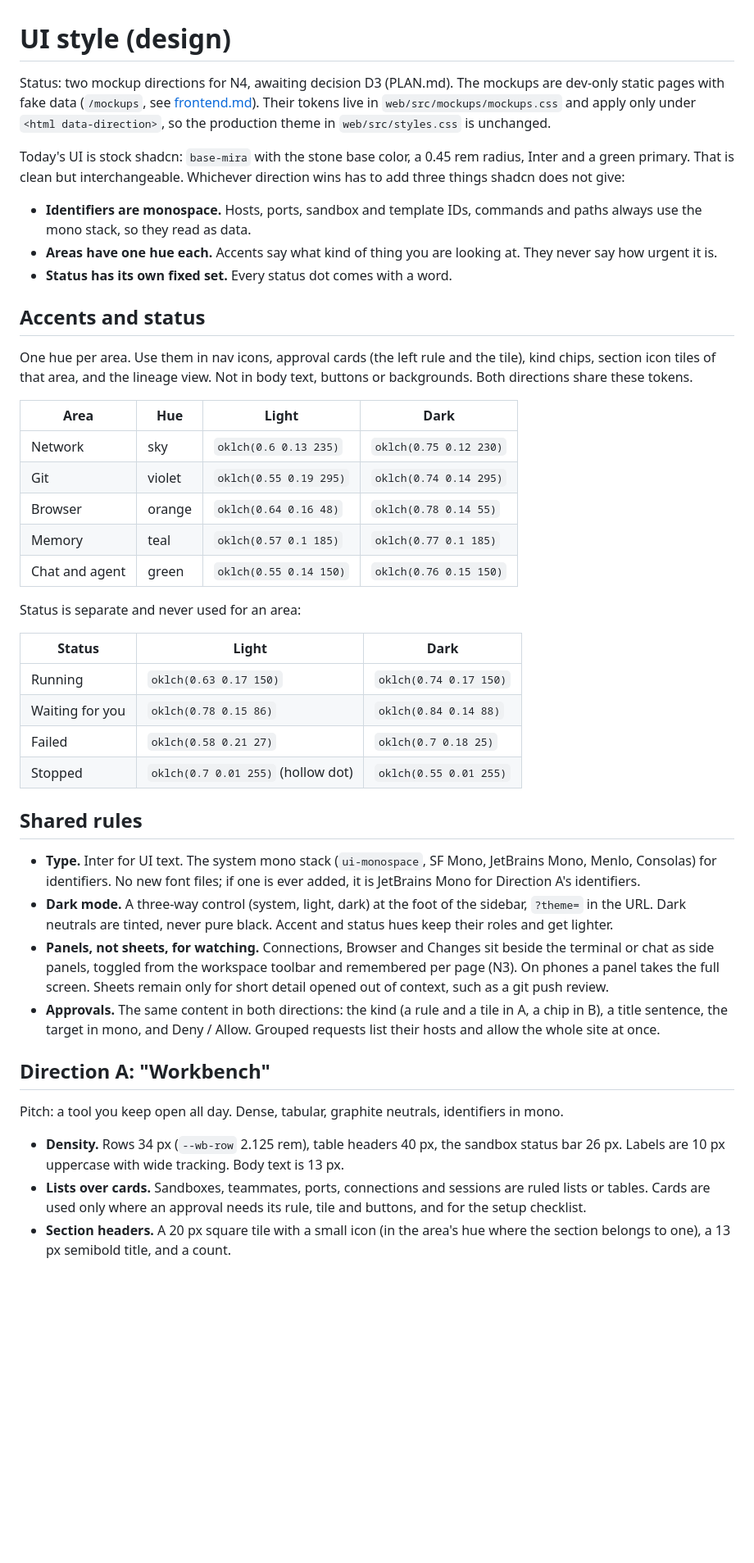
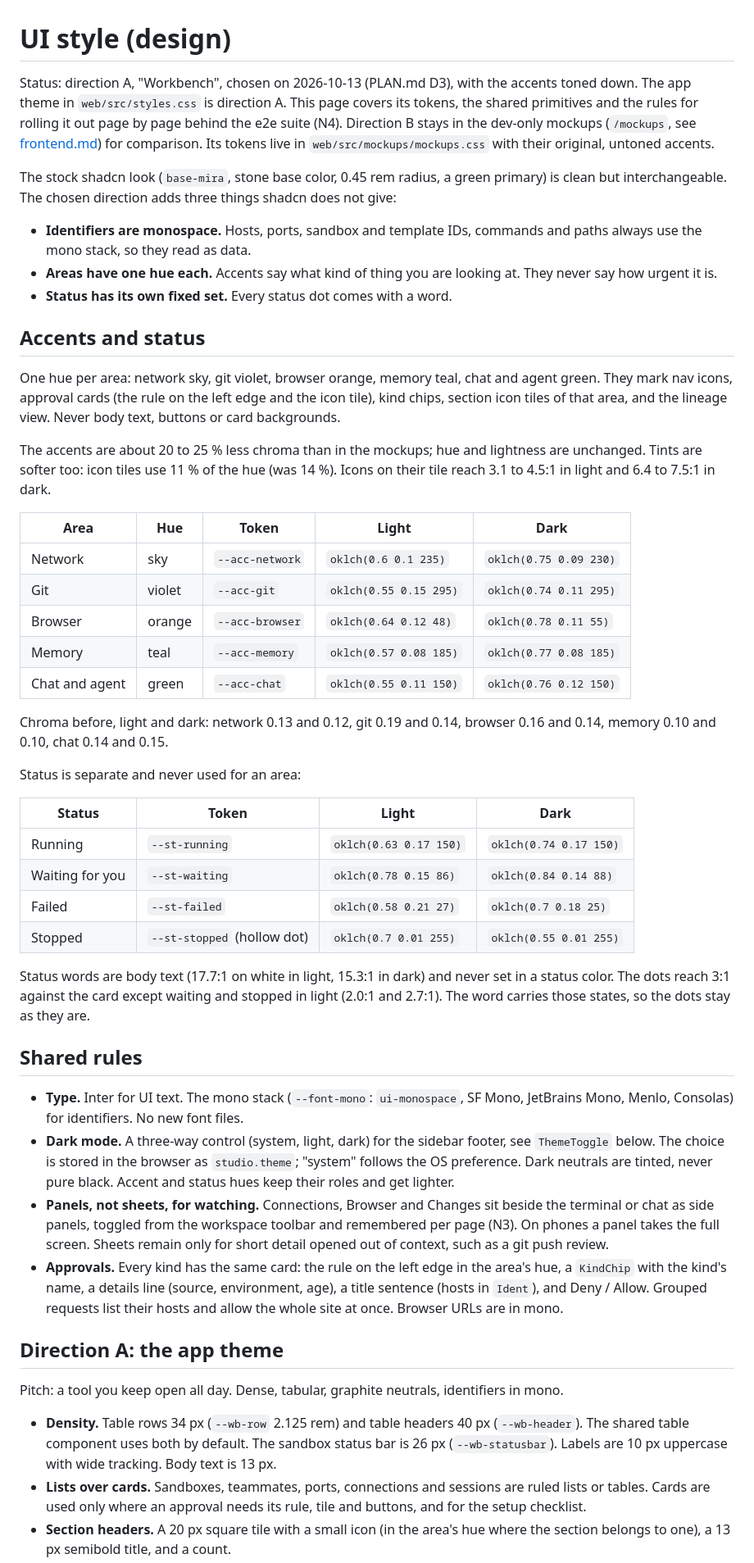
Before and after one commit to lukaskoebe/sandbox-studio, a Markdown page: docs/design/ui-style.md, the part around one of its changes. Shown at 82% size. Rendered like a GitHub page; blank space fills up the shorter version.

Commit message:
Record the Workbench choice, the toned accents and the primitives in the UI style brief

```diff
--- a/docs/design/ui-style.md
+++ b/docs/design/ui-style.md
@@ -1,13 +1,14 @@
 # UI style (design)
 
-Status: two mockup directions for N4, awaiting decision D3 (PLAN.md). The mockups are dev-only
-static pages with fake data (`/mockups`, see [frontend.md](../frontend.md#development)).
-Their tokens live in `web/src/mockups/mockups.css` and apply only under `<html
-data-direction>`, so the production theme in `web/src/styles.css` is unchanged.
+Status: direction A, "Workbench", chosen on 2026-10-13 (PLAN.md D3), with the accents toned
+down. The app theme in `web/src/styles.css` is direction A. This page covers its tokens, the
+shared primitives and the rules for rolling it out page by page behind the e2e suite (N4).
+Direction B stays in the dev-only mockups (`/mockups`, see
+[frontend.md](../frontend.md#development)) for comparison. Its tokens live in
+`web/src/mockups/mockups.css` with their original, untoned accents.
 
-Today's UI is stock shadcn: `base-mira` with the stone base color, a 0.45 rem radius, Inter
-and a green primary. That is clean but interchangeable. Whichever direction wins has to add
-three things shadcn does not give:
+The stock shadcn look (`base-mira`, stone base color, 0.45 rem radius, a green primary) is
+clean but interchangeable. The chosen direction adds three things shadcn does not give:
 
 - **Identifiers are monospace.** Hosts, ports, sandbox and template IDs, commands and paths
   always use the mono stack, so they read as data.
@@ -17,49 +18,63 @@ three things shadcn does not give:
 
 ## Accents and status
 
-One hue per area. Use them in nav icons, approval cards (the left rule and the tile), kind
-chips, section icon tiles of that area, and the lineage view. Not in body text, buttons or
-backgrounds. Both directions share these tokens.
+One hue per area: network sky, git violet, browser orange, memory teal, chat and agent green.
+They mark nav icons, approval cards (the rule on the left edge and the icon tile), kind chips,
+section icon tiles of that area, and the lineage view. Never body text, buttons or card
+backgrounds.
 
-| Area | Hue | Light | Dark |
-|---|---|---|---|
-| Network | sky | `oklch(0.6 0.13 235)` | `oklch(0.75 0.12 230)` |
-| Git | violet | `oklch(0.55 0.19 295)` | `oklch(0.74 0.14 295)` |
-| Browser | orange | `oklch(0.64 0.16 48)` | `oklch(0.78 0.14 55)` |
-| Memory | teal | `oklch(0.57 0.1 185)` | `oklch(0.77 0.1 185)` |
-| Chat and agent | green | `oklch(0.55 0.14 150)` | `oklch(0.76 0.15 150)` |
+The accents are about 20 to 25 % less chroma than in the mockups; hue and lightness are
+unchanged. Tints are softer too: icon tiles use 11 % of the hue (was 14 %). Icons on their
+tile reach 3.1 to 4.5:1 in light and 6.4 to 7.5:1 in dark.
+
+| Area | Hue | Token | Light | Dark |
+|---|---|---|---|---|
+| Network | sky | `--acc-network` | `oklch(0.6 0.1 235)` | `oklch(0.75 0.09 230)` |
+| Git | violet | `--acc-git` | `oklch(0.55 0.15 295)` | `oklch(0.74 0.11 295)` |
+| Browser | orange | `--acc-browser` | `oklch(0.64 0.12 48)` | `oklch(0.78 0.11 55)` |
+| Memory | teal | `--acc-memory` | `oklch(0.57 0.08 185)` | `oklch(0.77 0.08 185)` |
+| Chat and agent | green | `--acc-chat` | `oklch(0.55 0.11 150)` | `oklch(0.76 0.12 150)` |
+
+Chroma before, light and dark: network 0.13 and 0.12, git 0.19 and 0.14, browser 0.16 and 0.14,
+memory 0.10 and 0.10, chat 0.14 and 0.15.
 
 Status is separate and never used for an area:
 
-| Status | Light | Dark |
-|---|---|---|
-| Running | `oklch(0.63 0.17 150)` | `oklch(0.74 0.17 150)` |
-| Waiting for you | `oklch(0.78 0.15 86)` | `oklch(0.84 0.14 88)` |
-| Failed | `oklch(0.58 0.21 27)` | `oklch(0.7 0.18 25)` |
-| Stopped | `oklch(0.7 0.01 255)` (hollow dot) | `oklch(0.55 0.01 255)` |
+| Status | Token | Light | Dark |
+|---|---|---|---|
+| Running | `--st-running` | `oklch(0.63 0.17 150)` | `oklch(0.74 0.17 150)` |
+| Waiting for you | `--st-waiting` | `oklch(0.78 0.15 86)` | `oklch(0.84 0.14 88)` |
+| Failed | `--st-failed` | `oklch(0.58 0.21 27)` | `oklch(0.7 0.18 25)` |
+| Stopped | `--st-stopped` (hollow dot) | `oklch(0.7 0.01 255)` | `oklch(0.55 0.01 255)` |
+
+Status words are body text (17.7:1 on white in light, 15.3:1 in dark) and never set in a
+status color. The dots reach 3:1 against the card except waiting and stopped in light (2.0:1
+and 2.7:1). The word carries those states, so the dots stay as they are.
 
 ## Shared rules
 
-- **Type.** Inter for UI text. The system mono stack (`ui-monospace`, SF Mono, JetBrains Mono,
-  Menlo, Consolas) for identifiers. No new font files; if one is ever added, it is
-  JetBrains Mono for Direction A's identifiers.
-- **Dark mode.** A three-way control (system, light, dark) at the foot of the sidebar,
-  `?theme=` in the URL. Dark neutrals are tinted, never pure black. Accent and status hues keep
+- **Type.** Inter for UI text. The mono stack (`--font-mono`: `ui-monospace`, SF Mono,
+  JetBrains Mono, Menlo, Consolas) for identifiers. No new font files.
+- **Dark mode.** A three-way control (system, light, dark) for the sidebar footer, see
+  `ThemeToggle` below. The choice is stored in the browser as `studio.theme`; "system" follows
+  the OS preference. Dark neutrals are tinted, never pure black. Accent and status hues keep
   their roles and get lighter.
 - **Panels, not sheets, for watching.** Connections, Browser and Changes sit beside the
   terminal or chat as side panels, toggled from the workspace toolbar and remembered per page
   (N3). On phones a panel takes the full screen. Sheets remain only for short detail opened
   out of context, such as a git push review.
-- **Approvals.** The same content in both directions: the kind (a rule and a tile in A, a chip
-  in B), a title sentence, the target in mono, and Deny / Allow. Grouped requests list their
-  hosts and allow the whole site at once.
+- **Approvals.** Every kind has the same card: the rule on the left edge in the area's hue, a
+  `KindChip` with the kind's name, a details line (source, environment, age), a title sentence
+  (hosts in `Ident`), and Deny / Allow. Grouped requests list their hosts and allow the
+  whole site at once. Browser URLs are in mono.
 
-## Direction A: "Workbench"
+## Direction A: the app theme
 
 Pitch: a tool you keep open all day. Dense, tabular, graphite neutrals, identifiers in mono.
 
-- **Density.** Rows 34 px (`--wb-row` 2.125 rem), table headers 40 px, the sandbox status bar
-  26 px. Labels are 10 px uppercase with wide tracking. Body text is 13 px.
+- **Density.** Table rows 34 px (`--wb-row` 2.125 rem) and table headers 40 px (`--wb-header`).
+  The shared table component uses both by default. The sandbox status bar is 26 px
+  (`--wb-statusbar`). Labels are 10 px uppercase with wide tracking. Body text is 13 px.
 - **Lists over cards.** Sandboxes, teammates, ports, connections and sessions are ruled lists
   or tables. Cards are used only where an approval needs its rule, tile and buttons, and for
   the setup checklist.
```
Also changed, not shown: other parts of docs/design/ui-style.md (+38 -14 lines).
